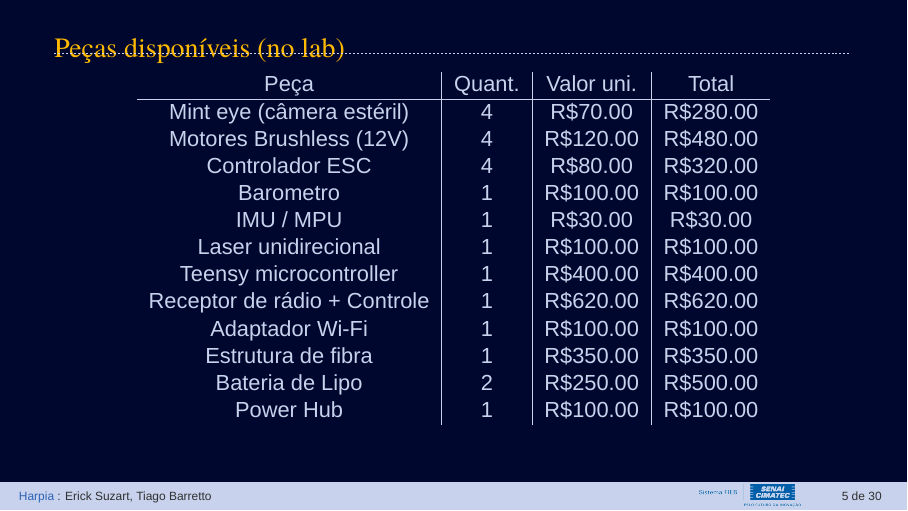
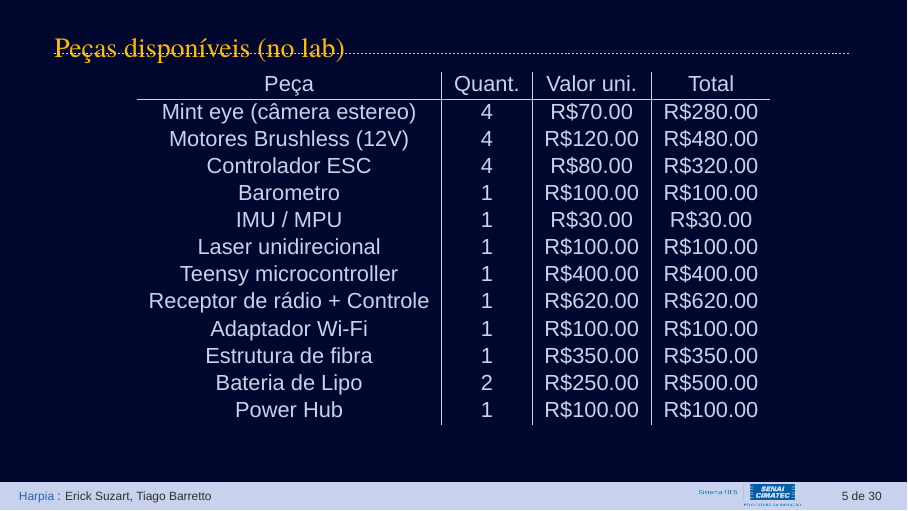
Before and after one commit to tiago369/drone-presentation, LaTeX slides (presentation.tex, which reads Sections/01-introduction.tex): page 5 of 30. Compiled offline with XeLaTeX; a missing font is replaced by an installed copy or a similar font.

Commit message:
txs auto checkin

```diff
--- a/Sections/01-introduction.tex
+++ b/Sections/01-introduction.tex
@@ -85,7 +85,7 @@
 
   \begin{tabular}{c | c | c | c}
                 Peça             & Quant. & Valor uni. & Total     \\ \hline
-              Mint eye (câmera estéril)            & 4      & R\$70.00   & R\$280.00 \\
+              Mint eye (câmera estereo)            & 4      & R\$70.00   & R\$280.00 \\
       Motores Brushless (12V)    & 4      & R\$120.00  & R\$480.00 \\
           Controlador ESC        & 4      & R\$80.00   & R\$320.00 \\
              Barometro           & 1      & R\$100.00  & R\$100.00 \\
```
